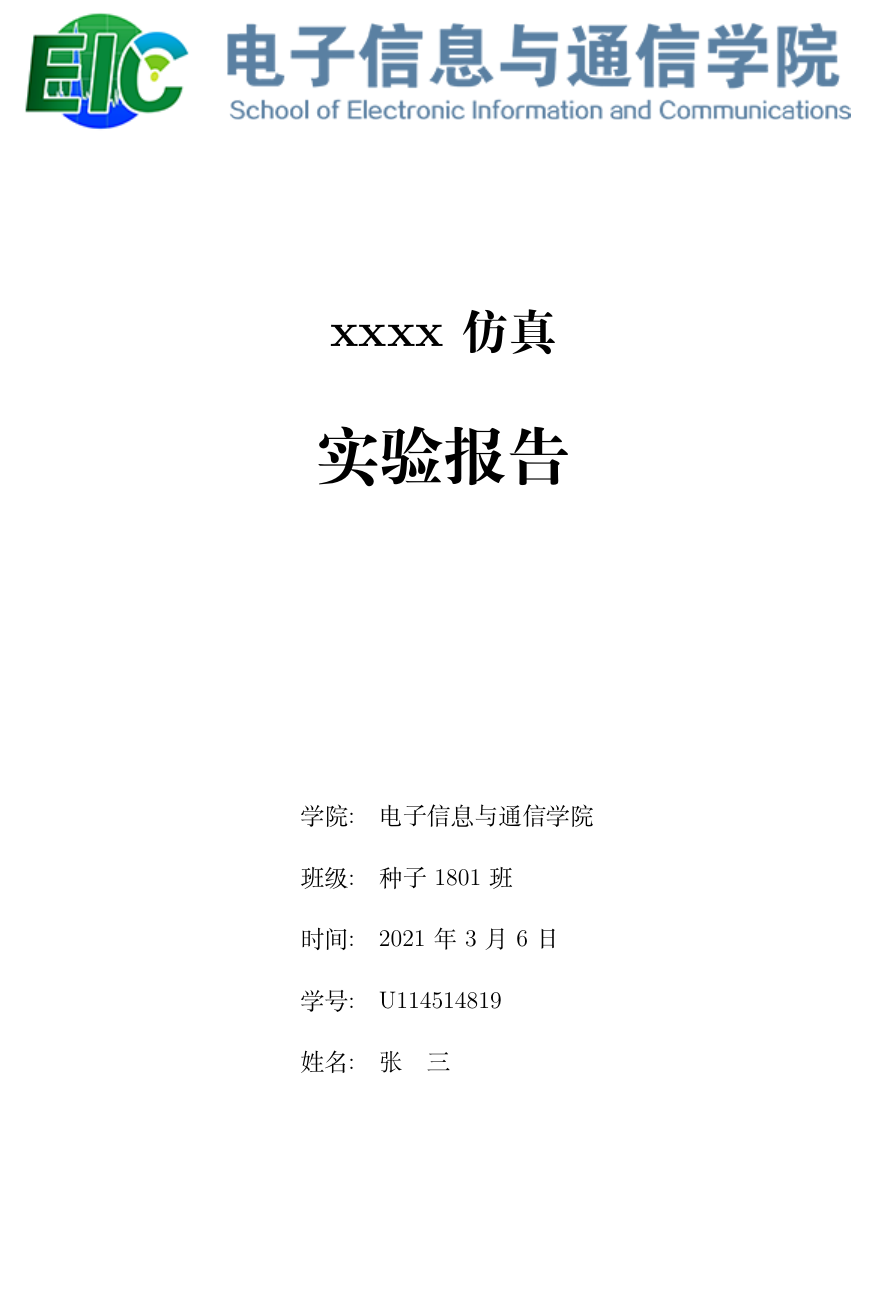
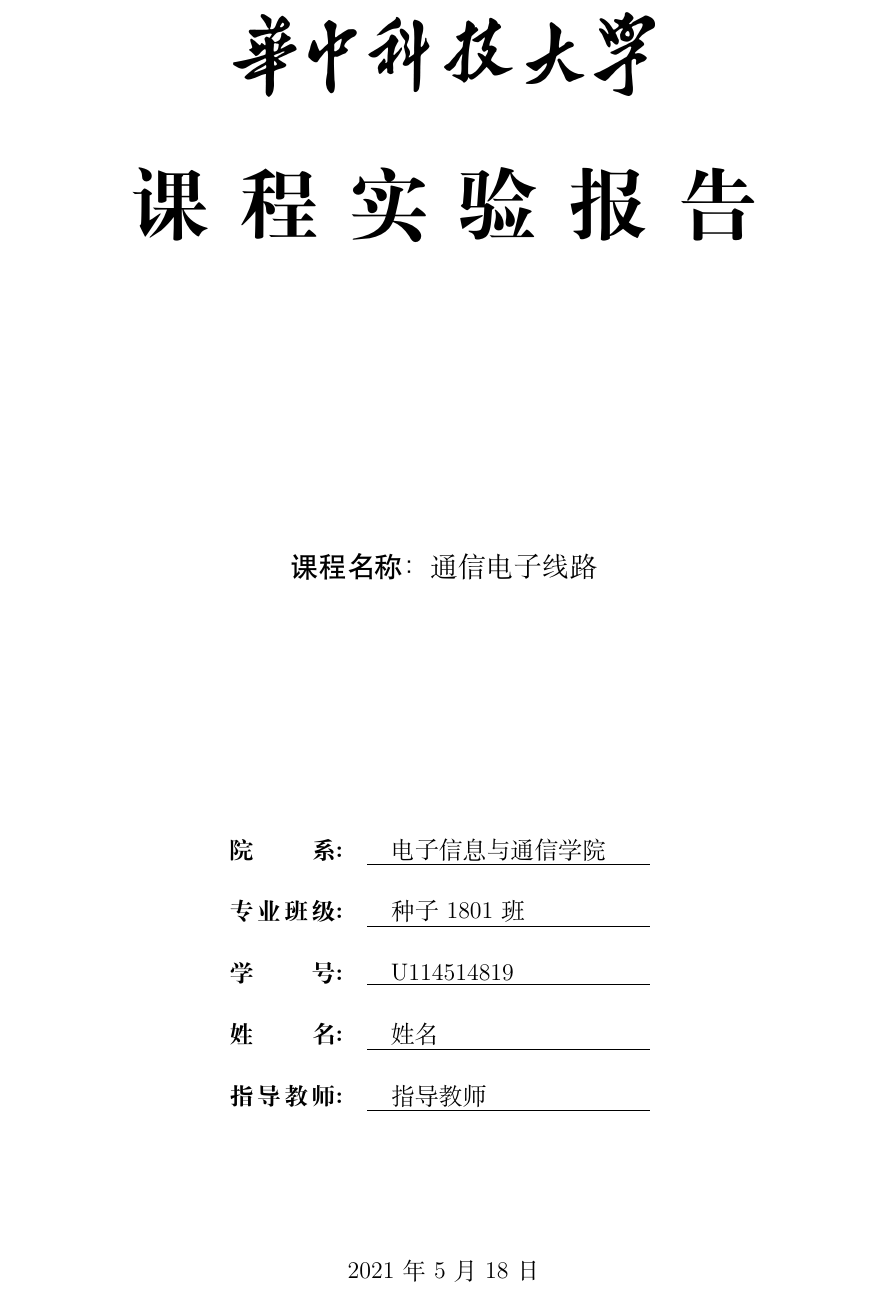
Before and after one commit to 144026/Templates, a LaTeX document (latex/3_hust-report-circuit/main.tex, which reads latex/3_hust-report-circuit/frontpage.tex): part of page 1 of 4, cut at the place of the change, the shorter picture padded with empty space. Compiled offline with XeLaTeX; a missing font is replaced by an installed copy or a similar font.

Commit message:
feat: change to hust report coverpage

```diff
--- a/latex/3_hust-report-circuit/frontpage.tex
+++ b/latex/3_hust-report-circuit/frontpage.tex
@@ -1,22 +1,45 @@
 \pagestyle{empty}
 
-\includegraphics[scale=1]{figures/logo-hust-eic.png} \\
+{
+    \centering
+    \includegraphics[scale=0.8]{figures/hust.png} \\
+}
 
-{\vspace{70pt}
-\centering\fontsize{24pt}{\baselineskip}\textbf{xxxx仿真} \\}
+\vspace{35pt}
 
-{\vspace{35pt}
-\centering\fontsize{32pt}{\baselineskip}\textbf{实验报告} \\}
+{
+    \centering
+    \fontsize{40pt}{\baselineskip}
+    \textbf{课\ 程\ 实\ 验\ 报\ 告} \\
+    % newline needed for centering
+}
 
 \vspace{155pt}
+
 {
     \centering
-    \begin{tabular}{ll}
-        \qquad 学院:\quad  &电子信息与通信学院 \bigskip \\
-        \qquad 班级:\quad  &种子1801班 \hspace{1.88cm} \bigskip \\
-        \qquad 时间:\quad  &2021年3月6日 \bigskip \\
-        \qquad 学号:\quad  &U114514819 \bigskip \\
-        \qquad 姓名:\quad  &张\hspace{12pt}三 \bigskip \\
-%       \qquad 姓名:\quad  &\hspace{36pt}\hspace{2.975cm} \bigskip \\
+    \fontsize{14pt}{\baselineskip}
+    \heiti 课程名称：\songti 通信电子线路 \\
+}
+
+\vspace{125pt}
+
+{
+    \centering
+
+    \begin{tabular}{rl}
+        \makebox[2cm][s]{\textbf{院系:}} & \underline{\makebox[5cm][l]{\quad 电子信息与通信学院}} \bigskip \\
+        \makebox[2cm][s]{\textbf{专业班级:}} & \underline{\makebox[5cm][l]{\quad 种子1801班}} \bigskip \\
+        \makebox[2cm][s]{\textbf{学号:}} & \underline{\makebox[5cm][l]{\quad U114514819}} \bigskip \\
+        \makebox[2cm][s]{\textbf{姓名:}} & \underline{\makebox[5cm][l]{\quad 姓名}} \bigskip \\
+        \makebox[2cm][s]{\textbf{指导教师:}} & \underline{\makebox[5cm][l]{\quad 指导教师}} \bigskip \\
     \end{tabular}\\
+
 }
+
+\vspace{60pt}
+
+{
+    \centering
+    \today \\
+}
```
Also changed, not shown: latex/3_hust-report-circuit/figures/hust.png (added).
